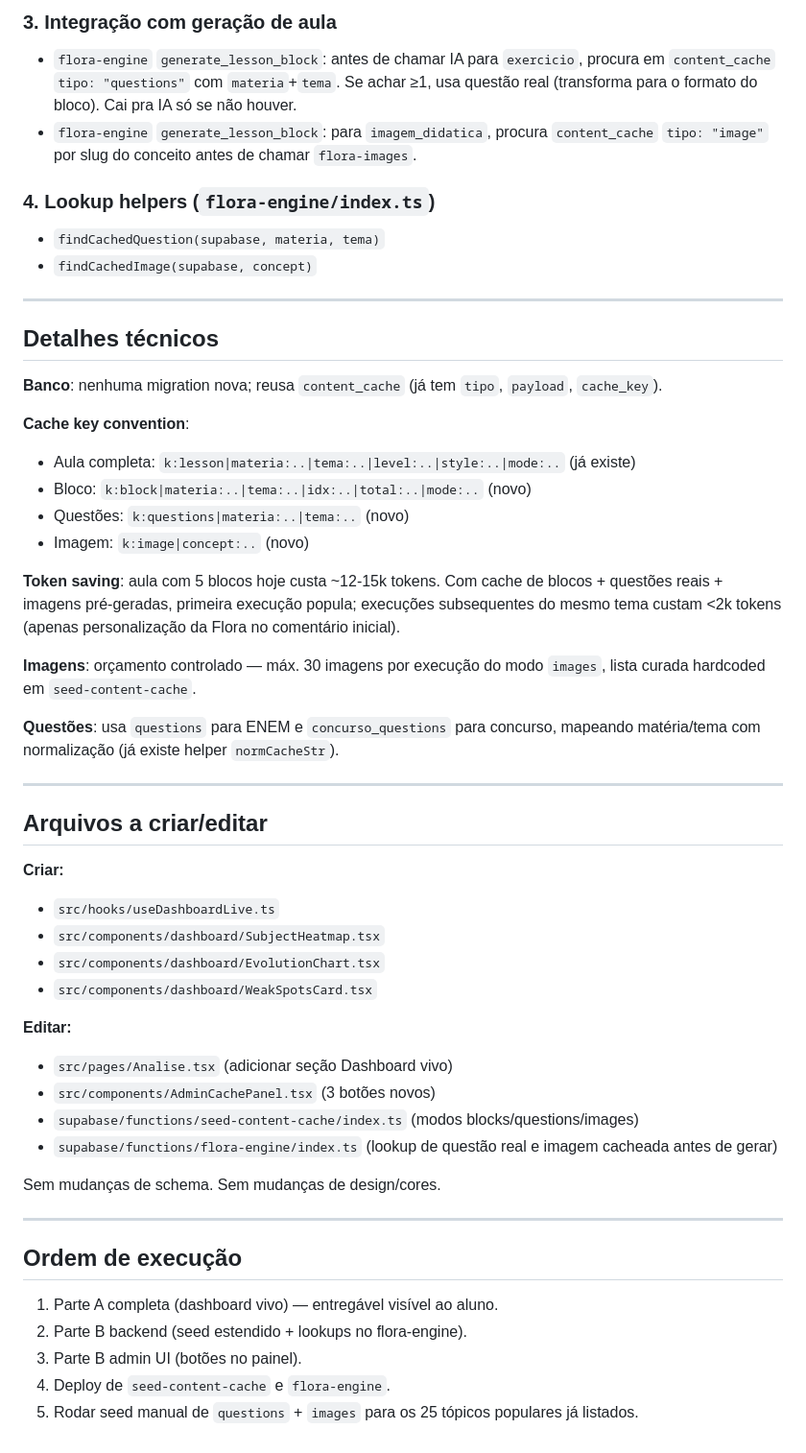
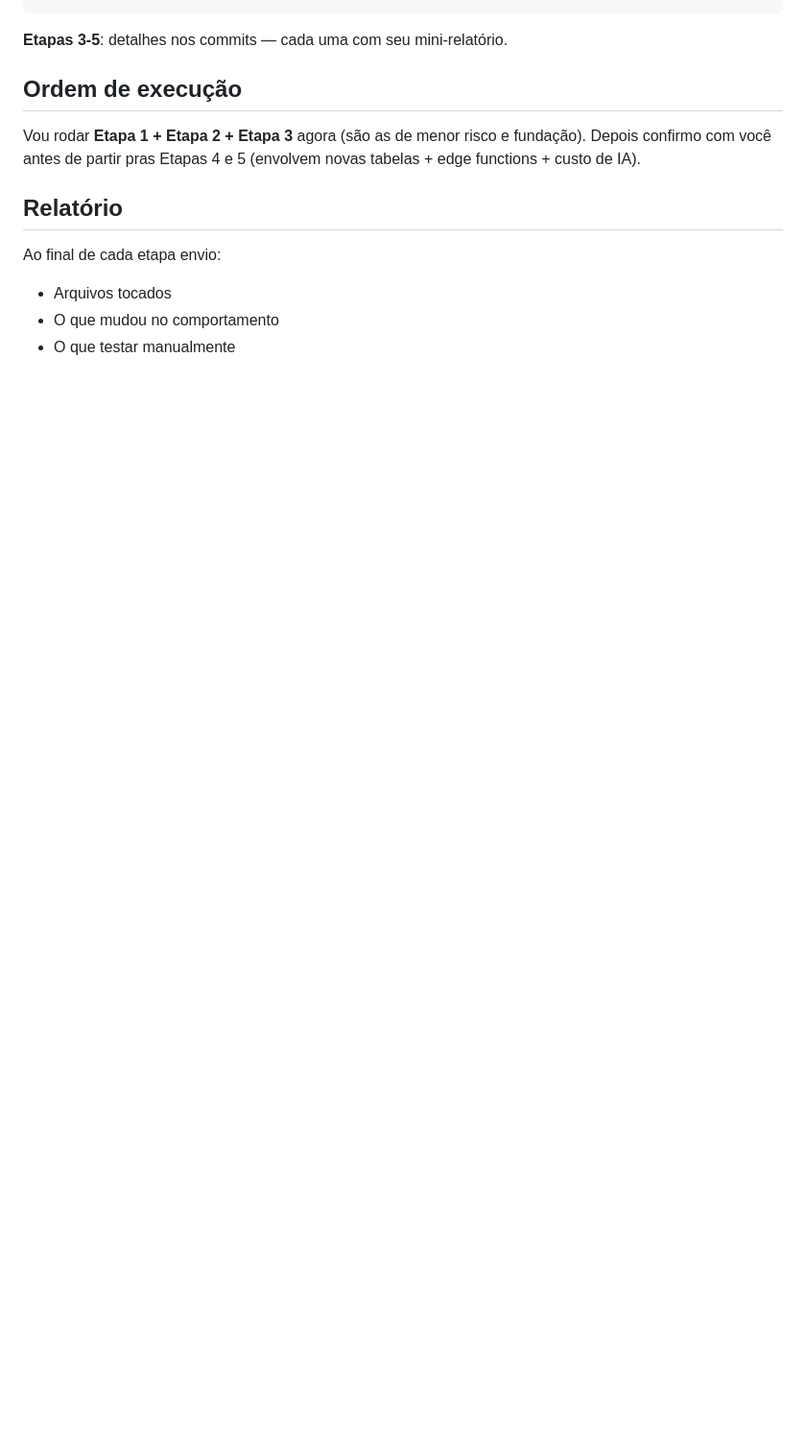
Before and after one commit to brunoschardosim60-cmd/remix-of-flora-study-3.0, a Markdown page: .lovable/plan.md, the part around one of its changes. Shown at 96% size. GitHub-like rendering; blank space fills up the shorter version.

```diff
--- a/.lovable/plan.md
+++ b/.lovable/plan.md
@@ -57,53 +59,10 @@ Adicionar 3 botões além de Rápida/Completa/Masterclass:
-### 3. Integração com geração de aula
-- `flora-engine` `generate_lesson_block`: antes de chamar IA para `exercicio`, procura em `content_cache` `tipo: "questions"` com `materia`+`tema`. Se achar ≥1, usa questão real (transforma para o formato do bloco). Cai pra IA só se não houver.
-- `flora-engine` `generate_lesson_block`: para `imagem_didatica`, procura `content_cache` `tipo: "image"` por slug do conceito antes de chamar `flora-images`.
-
-### 4. Lookup helpers (`flora-engine/index.ts`)
-- `findCachedQuestion(supabase, materia, tema)`
-- `findCachedImage(supabase, concept)`
-
----
-
-## Detalhes técnicos
-
-**Banco**: nenhuma migration nova; reusa `content_cache` (já tem `tipo`, `payload`, `cache_key`).
-
-**Cache key convention**:
-- Aula completa: `k:lesson|materia:..|tema:..|level:..|style:..|mode:..` (já existe)
-- Bloco: `k:block|materia:..|tema:..|idx:..|total:..|mode:..` (novo)
-- Questões: `k:questions|materia:..|tema:..` (novo)
-- Imagem: `k:image|concept:..` (novo)
-
-**Token saving**: aula com 5 blocos hoje custa ~12-15k tokens. Com cache de blocos + questões reais + imagens pré-geradas, primeira execução popula; execuções subsequentes do mesmo tema custam <2k tokens (apenas personalização da Flora no comentário inicial).
-
-**Imagens**: orçamento controlado — máx. 30 imagens por execução do modo `images`, lista curada hardcoded em `seed-content-cache`.
-
-**Questões**: usa `questions` para ENEM e `concurso_questions` para concurso, mapeando matéria/tema com normalização (já existe helper `normCacheStr`).
-
----
-
-## Arquivos a criar/editar
-
-**Criar:**
-- `src/hooks/useDashboardLive.ts`
-- `src/components/dashboard/SubjectHeatmap.tsx`
-- `src/components/dashboard/EvolutionChart.tsx`
-- `src/components/dashboard/WeakSpotsCard.tsx`
-
-**Editar:**
-- `src/pages/Analise.tsx` (adicionar seção Dashboard vivo)
-- `src/components/AdminCachePanel.tsx` (3 botões novos)
-- `supabase/functions/seed-content-cache/index.ts` (modos blocks/questions/images)
-- `supabase/functions/flora-engine/index.ts` (lookup de questão real e imagem cacheada antes de gerar)
-
-Sem mudanças de schema. Sem mudanças de design/cores.
-
----
+**Etapas 3-5**: detalhes nos commits — cada uma com seu mini-relatório.
 
 ## Ordem de execução
+Vou rodar **Etapa 1 + Etapa 2 + Etapa 3** agora (são as de menor risco e fundação). Depois confirmo com você antes de partir pras Etapas 4 e 5 (envolvem novas tabelas + edge functions + custo de IA).
 
-1. Parte A completa (dashboard vivo) — entregável visível ao aluno.
-2. Parte B backend (seed estendido + lookups no flora-engine).
-3. Parte B admin UI (botões no painel).
-4. Deploy de `seed-content-cache` e `flora-engine`.
-5. Rodar seed manual de `questions` + `images` para os 25 tópicos populares já listados.
+## Relatório
+Ao final de cada etapa envio:
+- Arquivos tocados
+- O que mudou no comportamento
+- O que testar manualmente
```
Also changed, not shown: other parts of .lovable/plan.md (+49 -47 lines).
